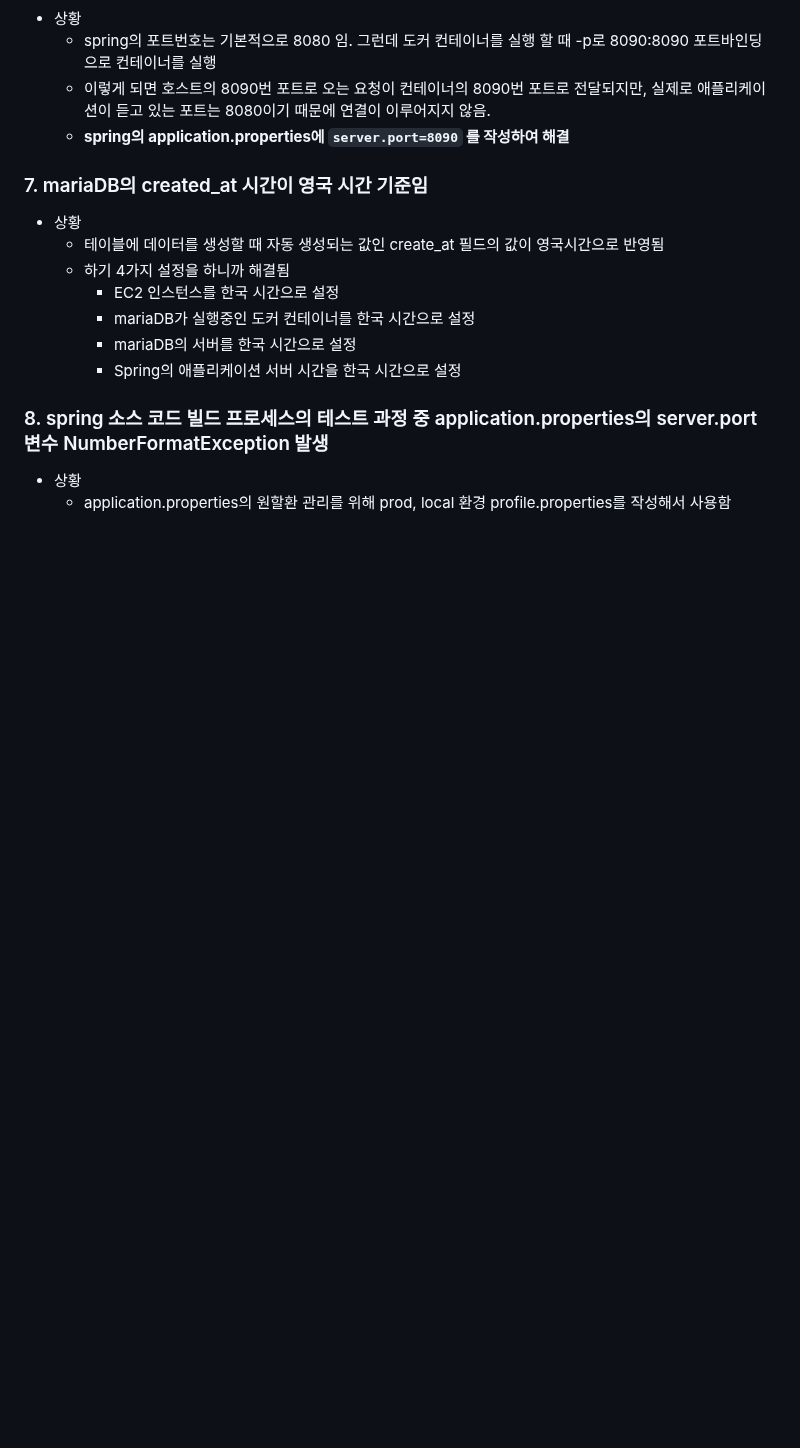
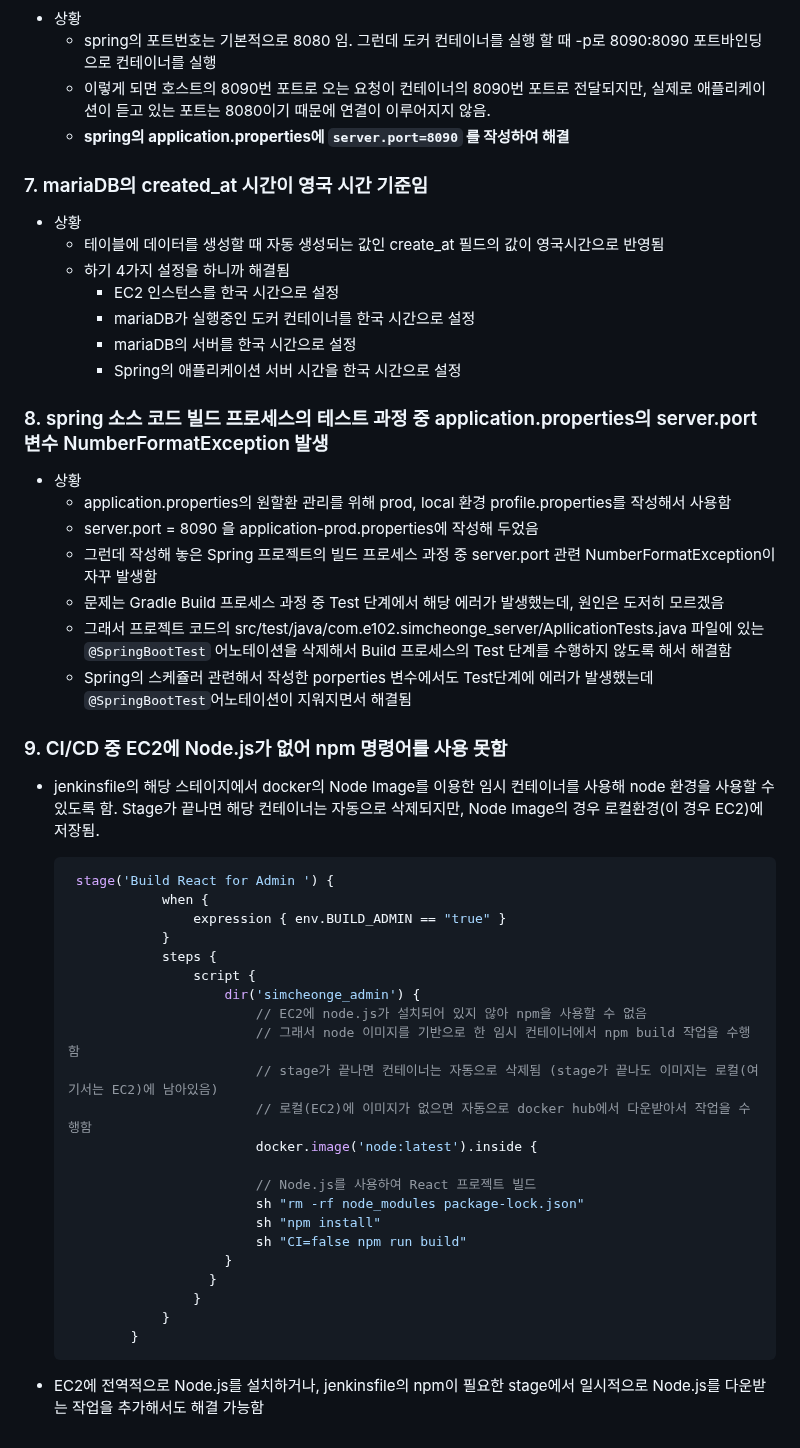
Before and after one commit to Jonggil-dev/TIL, a Markdown page: 인프라/특화 프로젝트 인프라 관련 에러 모음.md, the part around the change. Drawn GitHub-style; blank space fills up the shorter version.

````diff
--- a/인프라/특화 프로젝트 인프라 관련 에러 모음.md
+++ b/인프라/특화 프로젝트 인프라 관련 에러 모음.md
@@ -118,3 +118,41 @@
 
 - 상황
   - application.properties의 원할환 관리를 위해 prod, local 환경 profile.properties를 작성해서 사용함
+  - server.port = 8090 을 application-prod.properties에 작성해 두었음
+  - 그런데 작성해 놓은 Spring 프로젝트의 빌드 프로세스 과정 중 server.port 관련  NumberFormatException이 자꾸 발생함
+  - 문제는 Gradle Build 프로세스 과정 중 Test 단계에서 해당 에러가 발생했는데, 원인은 도저히 모르겠음
+  - 그래서 프로젝트 코드의 src/test/java/com.e102.simcheonge_server/ApllicationTests.java 파일에 있는 `@SpringBootTest` 어노테이션을 삭제해서 Build 프로세스의 Test 단계를 수행하지 않도록 해서 해결함
+  - Spring의 스케쥴러 관련해서 작성한 porperties 변수에서도 Test단계에 에러가 발생했는데 `@SpringBootTest`어노테이션이 지워지면서 해결됨
+
+
+
+### 9. CI/CD 중 EC2에 Node.js가 없어 npm 명령어를 사용 못함
+
+- jenkinsfile의 해당 스테이지에서 docker의 Node Image를 이용한 임시 컨테이너를 사용해 node 환경을 사용할 수 있도록 함. Stage가 끝나면 해당 컨테이너는 자동으로 삭제되지만, Node Image의 경우 로컬환경(이 경우 EC2)에 저장됨.
+
+  ```  groovy
+   stage('Build React for Admin ') {
+              when {
+                  expression { env.BUILD_ADMIN == "true" }
+              }
+              steps {
+                  script {
+                      dir('simcheonge_admin') {
+                          // EC2에 node.js가 설치되어 있지 않아 npm을 사용할 수 없음
+                          // 그래서 node 이미지를 기반으로 한 임시 컨테이너에서 npm build 작업을 수행함
+                          // stage가 끝나면 컨테이너는 자동으로 삭제됨 (stage가 끝나도 이미지는 로컬(여기서는 EC2)에 남아있음)
+                          // 로컬(EC2)에 이미지가 없으면 자동으로 docker hub에서 다운받아서 작업을 수행함
+                          docker.image('node:latest').inside {
+
+                          // Node.js를 사용하여 React 프로젝트 빌드
+                          sh "rm -rf node_modules package-lock.json"
+                          sh "npm install"
+                          sh "CI=false npm run build"
+                      }
+                    }
+                  }
+              }
+          }
+  ```
+
+- EC2에 전역적으로 Node.js를 설치하거나, jenkinsfile의 npm이 필요한 stage에서 일시적으로 Node.js를 다운받는 작업을 추가해서도 해결 가능함
````
Also changed, not shown: 인프라/EC2 서버 소유자,권한 관련 정리.md (added, +18 -0 lines), 인프라/Jenkins/Jenkins 실행 및 초기 환경 설정.md (+2 -0 lines).
